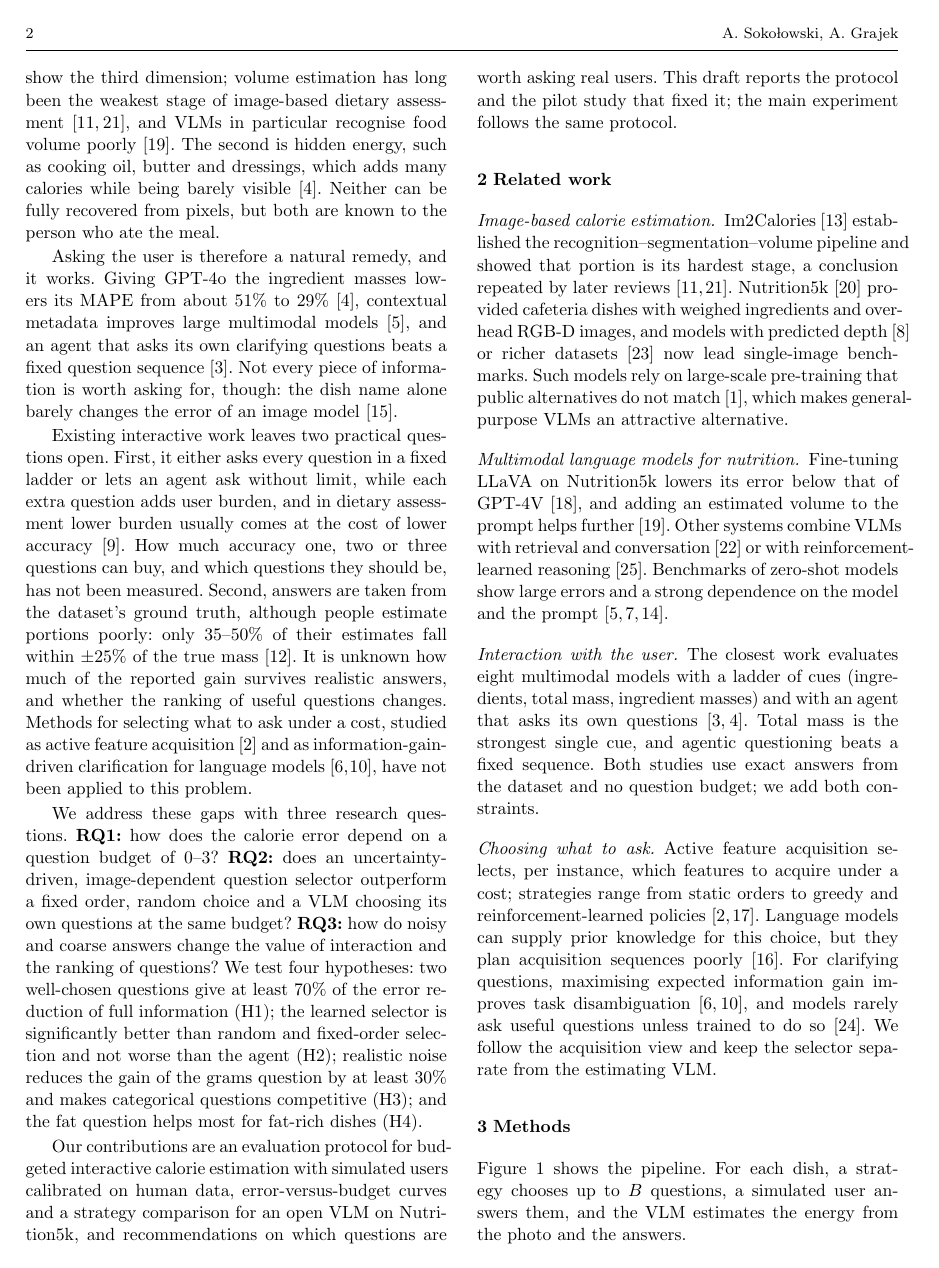
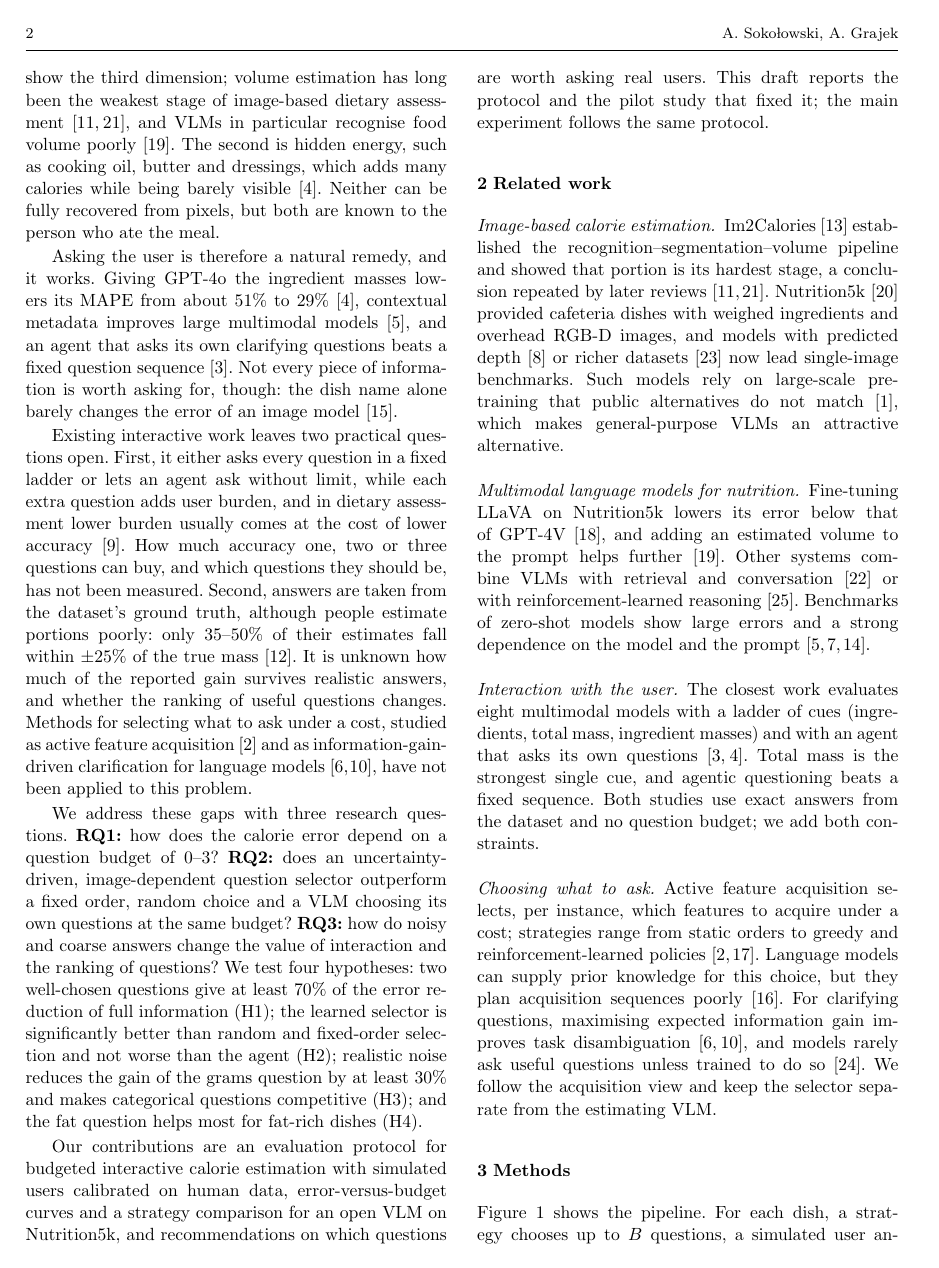
Before and after one commit to Qasdfyk/how-many-questions, a LaTeX paper (paper/draft1.tex): page 2 of 6. Compiled offline with pdfLaTeX.

Commit message:
Paper: compiled draft 1 and draft 2 PDFs
- Allow URL breaks and emergency stretch to remove overfull lines
- Ignore LaTeX build products in paper/

```diff
--- a/paper/draft1.tex
+++ b/paper/draft1.tex
@@ -17,6 +17,8 @@
 \newcommand{\plan}[1]{{\color{blue!70!black}#1}}
 \newcommand{\open}[1]{\textcolor{red!70!black}{[#1]}}
 \graphicspath{{figs/}}
+\setlength{\emergencystretch}{2em}   % fewer overfull lines in two columns
+\def\UrlBreaks{\do\/\do-\do.\do\_}
 
 \journalname{Draft 1 -- for discussion}
 
```
Also changed, not shown: paper/draft2.tex (+2 -0 lines), paper/draft1.pdf (added), paper/draft2.pdf (added), 1 other file.
